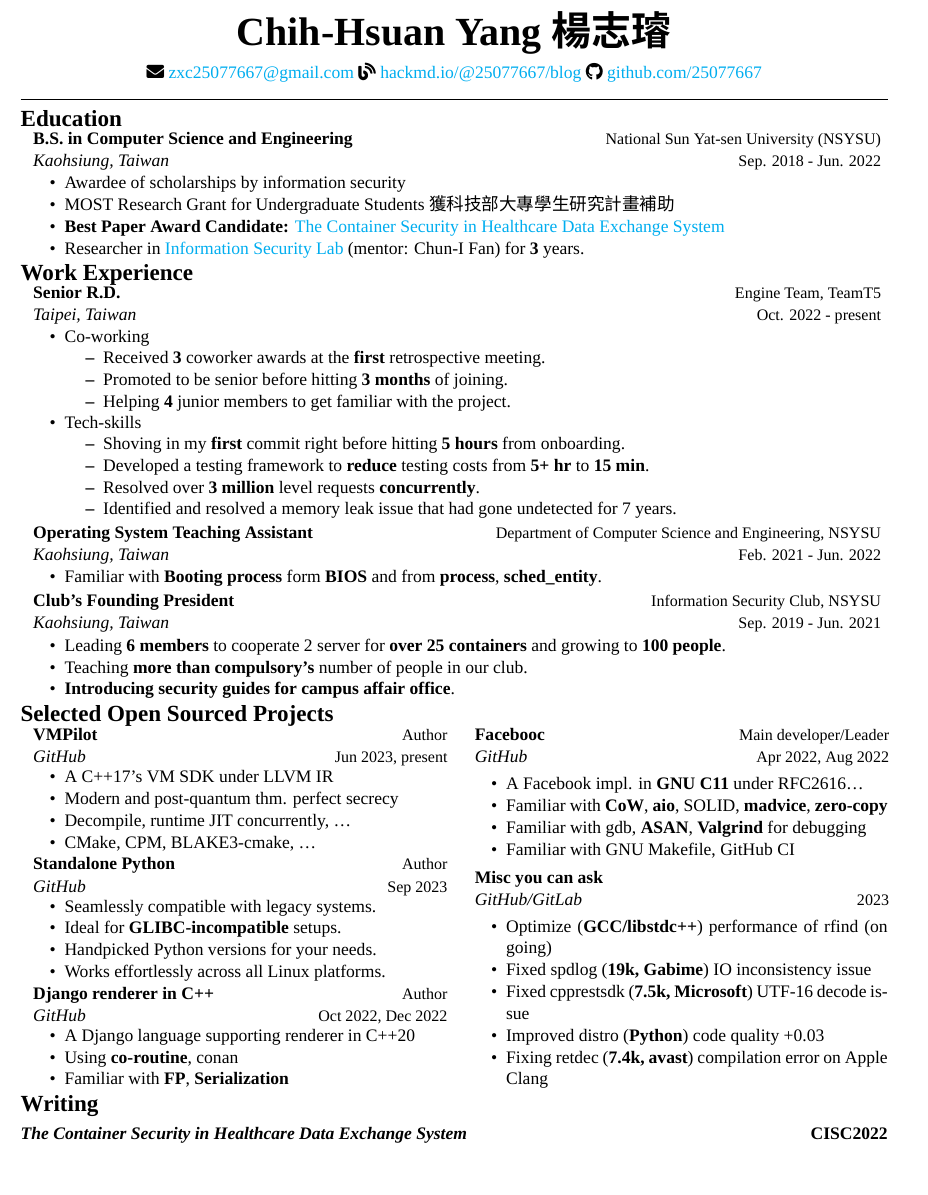
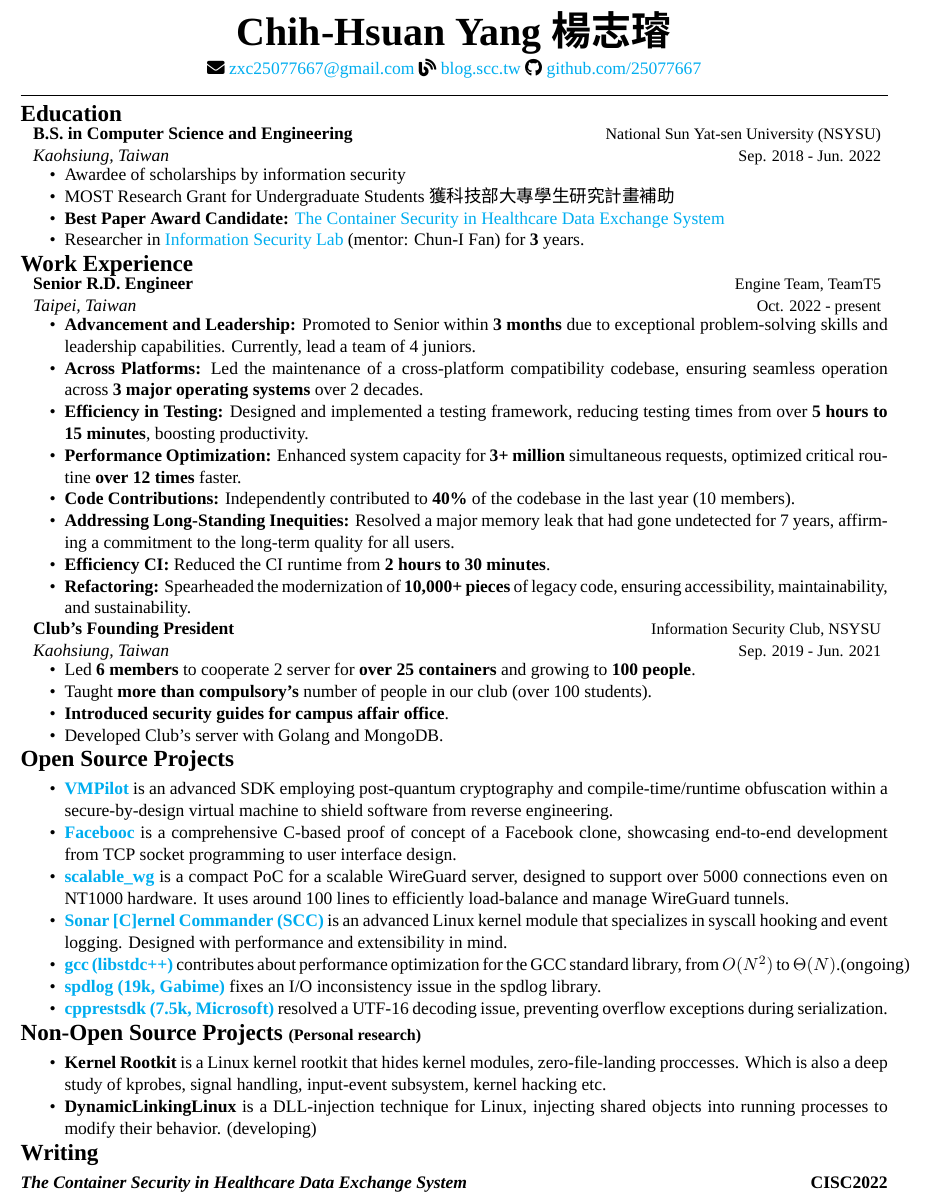
Before and after one commit to 25077667/Resume, a LaTeX CV (resume/resume.tex, which reads resume/src/customCommands.tex, resume/src/experience.tex, resume/src/head.tex): part of the page, cut so that both start at the same text, the shorter picture padded with empty space. Compiled offline with XeLaTeX; a missing font is replaced by an installed copy or a similar font.

Commit message:
update last year works

```diff
--- a/resume/src/customCommands.tex
+++ b/resume/src/customCommands.tex
@@ -37,6 +37,21 @@
   #5
 }
 
+% The first argument is the title of the project,
+% The second is link
+% The third is the description of the project.
+\newcommand{\onelineproject}[3]{
+  % \vspace{.8em}
+  % \noindent
+  \textbf{\href{#2}{#1}} \vspace{.2pt} #3
+}
+
+\newcommand{\onelineprojectNoLink}[2]{
+  % \vspace{.8em}
+  % \noindent
+  \textbf{#1}\vspace{.2pt} #2
+}
+
 % cvitem is a newenvironment wrapping around the itemize environment.
 \newenvironment{cvitem}{
   \begin{itemize}[noitemsep]
--- a/resume/src/experience.tex
+++ b/resume/src/experience.tex
@@ -1,40 +1,20 @@
 \section*{Work Experience}
 \vspace{-.8em}
 \cventry
-{Senior R.D.} % Job title
+{Senior R.D. Engineer} % Job title
 {Engine Team, TeamT5} % Organization
 {Taipei, Taiwan} % Location
 {Oct. 2022 - present} % Date(s)
 {
   \begin{cvitem}
-    \item {Co-working}
-    \vspace*{-5pt}
-      \begin{cvitem}
-        \item Received \textbf{3} coworker awards at the \textbf{first} retrospective meeting.
-        \item Promoted to be senior before hitting \textbf{3 months} of joining.
-        \item Helping \textbf{4} junior members to get familiar with the project.
-      \end{cvitem}
-    \vspace*{-5pt}
-    \item {Tech-skills}
-    \vspace*{-5pt}
-      \begin{cvitem}
-        \item Shoving in my \textbf{first} commit right before hitting \textbf{5 hours} from onboarding.
-        \item {Developed a testing framework to \textbf{reduce} testing costs from \textbf{5+ hr} to \textbf{15 min}.}
-        \item {Resolved over \textbf{3 million} level requests \textbf{concurrently}.}
-        \item {Identified and resolved a memory leak issue that had gone undetected for 7 years.}
-      \end{cvitem}
-    \vspace*{-5pt}
-  \end{cvitem}
-}
-
-\cventry
-{Operating System Teaching Assistant} % Job title
-{Department of Computer Science and Engineering, NSYSU} % Organization
-{Kaohsiung, Taiwan} % Location
-{Feb. 2021 - Jun. 2022} % Date(s)
-{
-  \begin{cvitem}
-    \item Familiar with \textbf{Booting process} form \textbf{BIOS} and from \textbf{process}, \textbf{sched\_entity}.
+    \item \textbf{Advancement and Leadership:} Promoted to Senior within \textbf{3 months} due to exceptional problem-solving skills and leadership capabilities. Currently, lead a team of 4 juniors.
+    \item \textbf{Across Platforms:} Led the maintenance of a cross-platform compatibility codebase, ensuring seamless operation across \textbf{3 major operating systems} over 2 decades.
+    \item \textbf{Efficiency in Testing:}  Designed and implemented a testing framework, reducing testing times from over \textbf{5 hours to 15 minutes}, boosting productivity.
+    \item \textbf{Performance Optimization:} Enhanced system capacity for \textbf{3+ million} simultaneous requests, optimized critical routine \textbf{over 12 times} faster.
+    \item \textbf{Code Contributions:} Independently contributed to \textbf{40\%} of the codebase in the last year (10 members).
+    \item \textbf{Addressing Long-Standing Inequities:} Resolved a major memory leak that had gone undetected for 7 years, affirming a commitment to the long-term quality for all users.
+    \item \textbf{Efficiency CI:} Reduced the CI runtime from \textbf{2 hours to 30 minutes}.
+    \item \textbf{Refactoring:} Spearheaded the modernization of \textbf{10,000+ pieces} of legacy code, ensuring accessibility, maintainability, and sustainability.
   \end{cvitem}
 }
 
@@ -45,8 +25,9 @@
 {Sep. 2019 - Jun. 2021} % Date(s)
 {
   \begin{cvitem} % Description(s) of tasks/responsibilities
-    \item {Leading \textbf{6 members} to cooperate 2 server for \textbf{over 25 containers} and growing to \textbf{100 people}.}
-    \item {Teaching \textbf{more than compulsory's} number of people in our club.}
-    \item {\textbf{Introducing security guides for campus affair office}.}
+    \item {Led \textbf{6 members} to cooperate 2 server for \textbf{over 25 containers} and growing to \textbf{100 people}.}
+    \item {Taught \textbf{more than compulsory's} number of people in our club (over 100 students).}
+    \item {\textbf{Introduced security guides for campus affair office}.}
+    \item {Developed Club's server with Golang and MongoDB.}
   \end{cvitem}
 }
--- a/resume/src/head.tex
+++ b/resume/src/head.tex
@@ -4,7 +4,7 @@
 
 \begin{center}
     \email{zxc25077667@gmail.com}
-    \blog{https://hackmd.io/@25077667/blog}
+    \blog{https://blog.scc.tw}
     \github{https://github.com/25077667}      \\
     \rule{\textwidth}{0.5pt}
 \end{center}
--- a/resume/src/projects.tex
+++ b/resume/src/projects.tex
@@ -1,77 +1,34 @@
-\section*{Selected Open Sourced Projects}
-\vspace*{-25pt}
-\begin{multicols}{2}
-\def\customTextWidth{0.5\textwidth}
-\cventry
-{VMPilot}
-{Author}
-{GitHub}
-{Jun 2023, present}
-{
-    \begin{cvitem}
-        \item {A C++17's VM SDK under LLVM IR}
-        \item {Modern and post-quantum thm. perfect secrecy}
-        \item {Decompile, runtime JIT concurrently, \dots}
-        \item {CMake, CPM, BLAKE3-cmake, \dots}
-    \end{cvitem}
-}
+\section*{Open Source Projects}
 
-\cventry
-{Standalone Python}
-{Author}
-{GitHub}
-{Sep 2023}
-{
-    \begin{cvitem}
-        \item {Seamlessly compatible with legacy systems.}
-        \item {Ideal for \textbf{GLIBC-incompatible} setups.}
-        \item {Handpicked Python versions for your needs.}
-        \item {Works effortlessly across all Linux platforms.}
-    \end{cvitem}
-}
+\begin{cvitem}
+    \item \onelineproject{VMPilot} {https://github.com/25077667/vmpilot}
+    {is an advanced SDK employing post-quantum cryptography and compile-time/runtime obfuscation
+    within a secure-by-design virtual machine to shield software from reverse engineering.}
+    \item \onelineproject{Facebooc} {https://github.com/25077667/facebooc}
+    {is a comprehensive C-based proof of concept of a Facebook clone, showcasing
+    end-to-end development from TCP socket programming to user interface design.}
+    \item \onelineproject{scalable\_wg}{https://github.com/25077667/scalable\_wg}
+    {is a compact PoC for a scalable WireGuard server, designed to support
+    over 5000 connections even on NT1000 hardware. It uses around 100 lines
+    to efficiently load-balance and manage WireGuard tunnels.}
+    \item \onelineproject{Sonar [C]ernel Commander (SCC)}{https://github.com/25077667/sonar-cernel-commander}
+    {is an advanced Linux kernel module that specializes in syscall hooking and event logging. Designed
+    with performance and extensibility in mind.}
+    \item \onelineproject{gcc (libstdc++)} {https://github.com/25077667/gcc/commit/715a82e84959c9493af1c925c109806f053a3358}
+    {contributes about performance optimization for the GCC standard library, from $O(N^2)$ to $\Theta(N)$.(ongoing)}
+    \item \onelineproject{spdlog (\textbf{19k, Gabime})}{https://github.com/Esri/spdlog/pull/3}
+    {fixes an I/O inconsistency issue in the spdlog library.}
+    \item \onelineproject{cpprestsdk (\textbf{7.5k, Microsoft})} {https://github.com/microsoft/cpprestsdk/pull/1746}
+    {resolved a UTF-16 decoding issue, preventing overflow exceptions during serialization.}
+\end{cvitem}
 
-\cventry
-{Django renderer in C++}
-{Author}
-{GitHub} % Location
-{Oct 2022, Dec 2022} % Date(s)
-{
-    \begin{cvitem} % Description(s)
-    \item {A Django language supporting renderer in C++20}
-    \item {Using \textbf{co-routine}, conan}
-    \item {Familiar with \textbf{FP}, \textbf{Serialization}}
-    \end{cvitem}
-}
+\section*{Non-Open Source Projects \small{(Personal research)}}
 
-\cventry
-{Facebooc}
-{Main developer/Leader}
-{GitHub} % Location
-{Apr 2022, Aug 2022} % Date(s)
-{
-    \begin{cvitem} % Description(s)
-        \item {A Facebook impl. in \textbf{GNU C11} under RFC2616\dots}
-        \item {Familiar with \textbf{CoW}, \textbf{aio}, SOLID, \textbf{madvice}, \textbf{zero-copy}}
-        \item {Familiar with gdb, \textbf{ASAN}, \textbf{Valgrind} for debugging}
-        \item {Familiar with GNU Makefile, GitHub CI}
-    \end{cvitem}
-}
+\begin{cvitem}
+    \item \onelineprojectNoLink{Kernel Rootkit}{is a Linux kernel rootkit that hides kernel modules,
+    zero-file-landing proccesses. Which is also a deep study of kprobes, signal handling,
+    input-event subsystem, kernel hacking etc.}
 
-\cventry
-{Misc you can ask}
-{}
-{GitHub/GitLab}
-{2023}
-{
-    \begin{cvitem}
-        \item {Optimize (\textbf{GCC/libstdc++}) performance of rfind (on going)}
-        \item {Fixed spdlog (\textbf{19k, Gabime}) IO inconsistency issue}
-        \item {Fixed cpprestsdk (\textbf{7.5k, Microsoft}) UTF-16 decode issue}
-        \item {Improved distro (\textbf{Python}) code quality +0.03}
-        \item {Fixing retdec (\textbf{7.4k, avast}) compilation error on Apple Clang}
-    \end{cvitem}
-}
-
-% unset customTextWidth
-\def\customTextWidth{\textwidth}
-\end{multicols}
+    \item \onelineprojectNoLink{DynamicLinkingLinux}{is a DLL-injection technique for Linux,
+    injecting shared objects into running processes to modify their behavior. (developing)}
+\end{cvitem}
```
Also changed, not shown: resume/resume.pdf.
